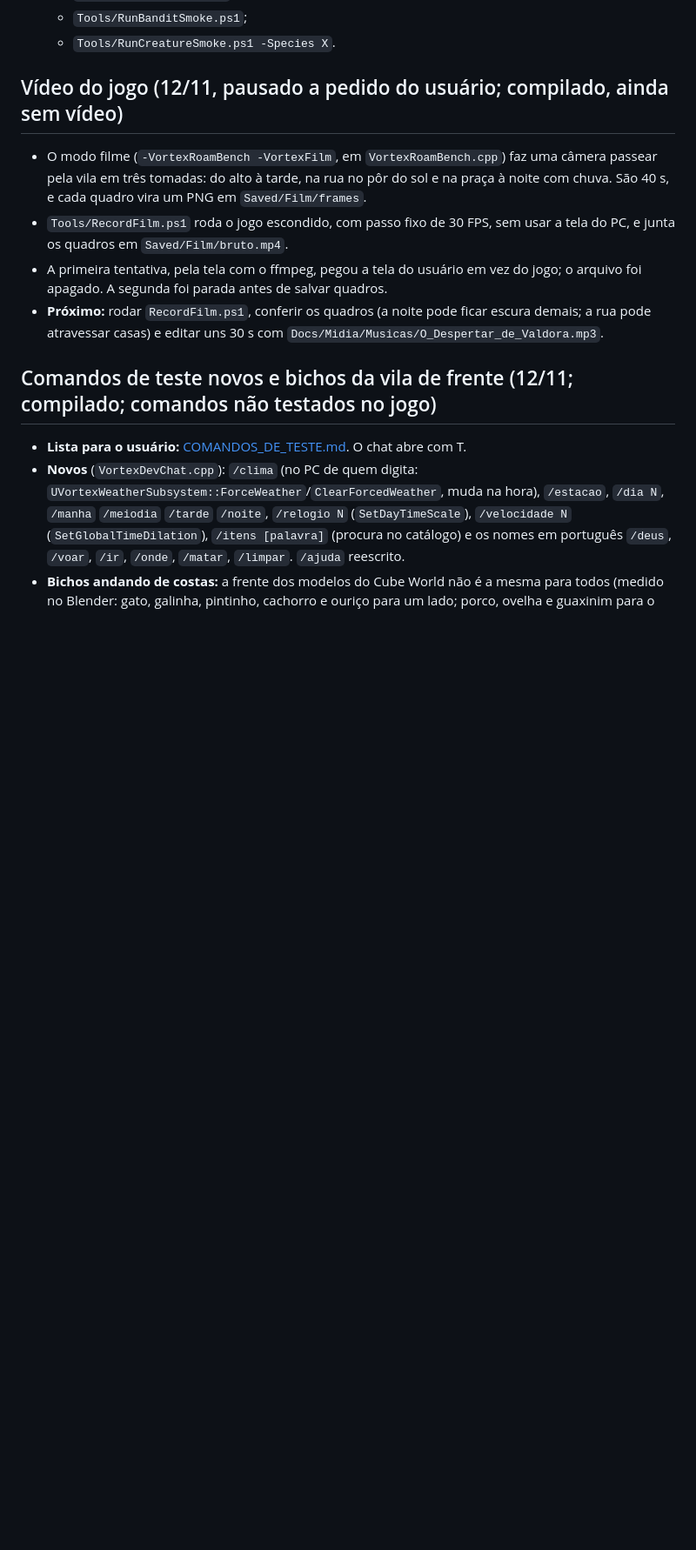
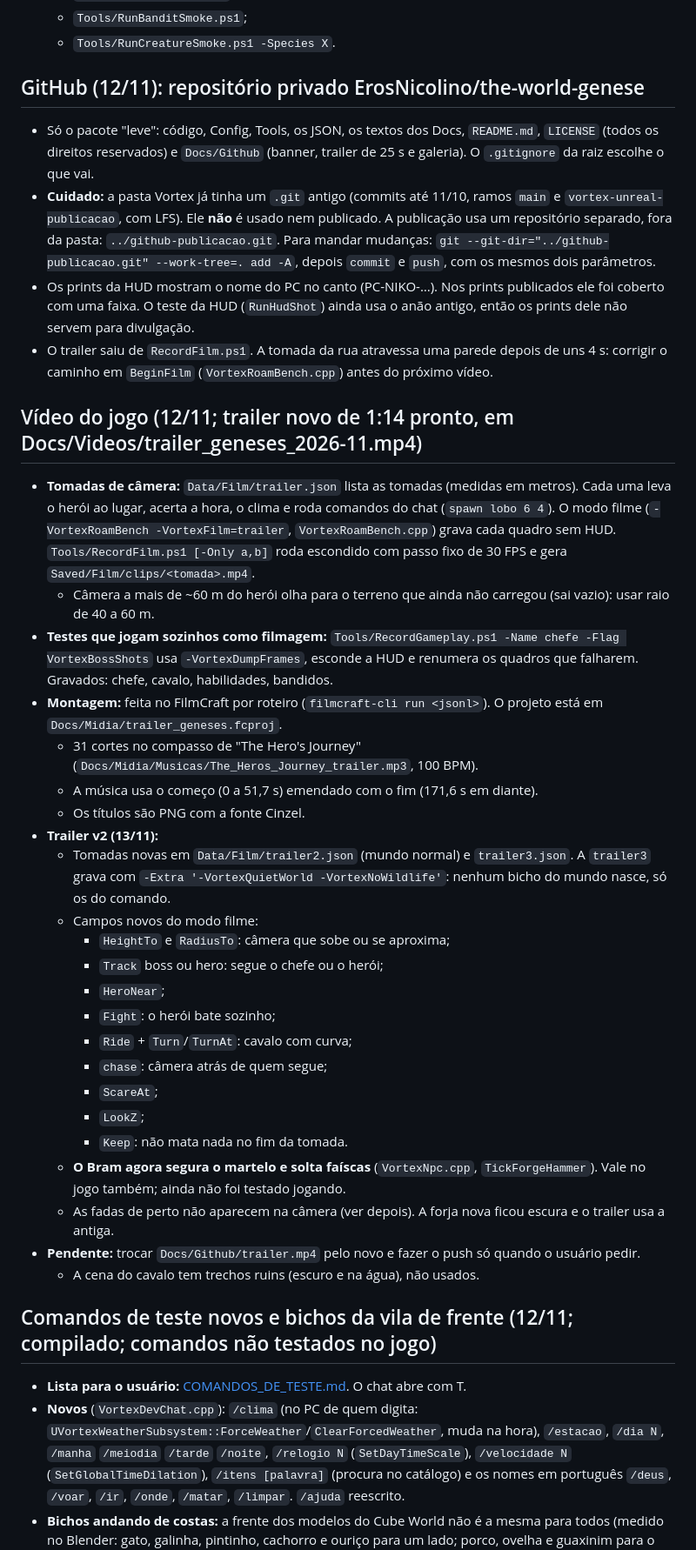
Before and after one commit to ErosNicolino/the-world-genese, a Markdown page: Docs/CONTINUAR_AQUI.md, the part around the change. Shown at 87% size. Drawn GitHub-style; blank space fills up the shorter version.

```diff
--- a/Docs/CONTINUAR_AQUI.md
+++ b/Docs/CONTINUAR_AQUI.md
@@ -37,17 +37,50 @@ abaixo fica em [02_Combate/PERSONAGEM_BASE_BLOCOS.md](02_Combate/PERSONAGEM_BASE
   - `Tools/RunBanditSmoke.ps1`;
   - `Tools/RunCreatureSmoke.ps1 -Species X`.
 
-## Vídeo do jogo (12/11, pausado a pedido do usuário; compilado, ainda sem vídeo)
+## GitHub (12/11): repositório privado ErosNicolino/the-world-genese
 
-- O modo filme (`-VortexRoamBench -VortexFilm`, em `VortexRoamBench.cpp`) faz uma câmera passear pela vila em três
-  tomadas: do alto à tarde, na rua no pôr do sol e na praça à noite com chuva. São 40 s, e cada quadro vira um PNG em
-  `Saved/Film/frames`.
-- `Tools/RecordFilm.ps1` roda o jogo escondido, com passo fixo de 30 FPS, sem usar a tela do PC, e junta os quadros em
-  `Saved/Film/bruto.mp4`.
-- A primeira tentativa, pela tela com o ffmpeg, pegou a tela do usuário em vez do jogo; o arquivo foi apagado. A
-  segunda foi parada antes de salvar quadros.
-- **Próximo:** rodar `RecordFilm.ps1`, conferir os quadros (a noite pode ficar escura demais; a rua pode atravessar
-  casas) e editar uns 30 s com `Docs/Midia/Musicas/O_Despertar_de_Valdora.mp3`.
+- Só o pacote "leve": código, Config, Tools, os JSON, os textos dos Docs, `README.md`, `LICENSE` (todos os direitos
+  reservados) e `Docs/Github` (banner, trailer de 25 s e galeria). O `.gitignore` da raiz escolhe o que vai.
+- **Cuidado:** a pasta Vortex já tinha um `.git` antigo (commits até 11/10, ramos `main` e `vortex-unreal-publicacao`,
+  com LFS). Ele **não** é usado nem publicado. A publicação usa um repositório separado, fora da pasta:
+  `../github-publicacao.git`. Para mandar mudanças:
+  `git --git-dir="../github-publicacao.git" --work-tree=. add -A`, depois `commit` e `push`, com os mesmos dois
+  parâmetros.
+- Os prints da HUD mostram o nome do PC no canto (PC-NIKO-…). Nos prints publicados ele foi coberto com uma faixa. O
+  teste da HUD (`RunHudShot`) ainda usa o anão antigo, então os prints dele não servem para divulgação.
+- O trailer saiu de `RecordFilm.ps1`. A tomada da rua atravessa uma parede depois de uns 4 s: corrigir o caminho em
+  `BeginFilm` (`VortexRoamBench.cpp`) antes do próximo vídeo.
+
+## Vídeo do jogo (12/11; trailer novo de 1:14 pronto, em Docs/Videos/trailer_geneses_2026-11.mp4)
+
+- **Tomadas de câmera:** `Data/Film/trailer.json` lista as tomadas (medidas em metros). Cada uma leva o herói ao lugar, acerta a hora,
+  o clima e roda comandos do chat (`spawn lobo 6 4`). O modo filme (`-VortexRoamBench -VortexFilm=trailer`,
+  `VortexRoamBench.cpp`) grava cada quadro sem HUD. `Tools/RecordFilm.ps1 [-Only a,b]` roda escondido com passo fixo de
+  30 FPS e gera `Saved/Film/clips/<tomada>.mp4`.
+  - Câmera a mais de ~60 m do herói olha para o terreno que ainda não carregou (sai vazio): usar raio de 40 a 60 m.
+- **Testes que jogam sozinhos como filmagem:** `Tools/RecordGameplay.ps1 -Name chefe -Flag VortexBossShots` usa
+  `-VortexDumpFrames`, esconde a HUD e renumera os quadros que falharem. Gravados: chefe, cavalo, habilidades, bandidos.
+- **Montagem:** feita no FilmCraft por roteiro (`filmcraft-cli run <jsonl>`). O projeto está em `Docs/Midia/trailer_geneses.fcproj`.
+  - 31 cortes no compasso de "The Hero's Journey" (`Docs/Midia/Musicas/The_Heros_Journey_trailer.mp3`, 100 BPM).
+  - A música usa o começo (0 a 51,7 s) emendado com o fim (171,6 s em diante).
+  - Os títulos são PNG com a fonte Cinzel.
+- **Trailer v2 (13/11):**
+  - Tomadas novas em `Data/Film/trailer2.json` (mundo normal) e `trailer3.json`. A `trailer3` grava com
+    `-Extra '-VortexQuietWorld -VortexNoWildlife'`: nenhum bicho do mundo nasce, só os do comando.
+  - Campos novos do modo filme:
+    - `HeightTo` e `RadiusTo`: câmera que sobe ou se aproxima;
+    - `Track` boss ou hero: segue o chefe ou o herói;
+    - `HeroNear`;
+    - `Fight`: o herói bate sozinho;
+    - `Ride` + `Turn`/`TurnAt`: cavalo com curva;
+    - `chase`: câmera atrás de quem segue;
+    - `ScareAt`;
+    - `LookZ`;
+    - `Keep`: não mata nada no fim da tomada.
+  - **O Bram agora segura o martelo e solta faíscas** (`VortexNpc.cpp`, `TickForgeHammer`). Vale no jogo também; ainda não foi testado jogando.
+  - As fadas de perto não aparecem na câmera (ver depois). A forja nova ficou escura e o trailer usa a antiga.
+- **Pendente:** trocar `Docs/Github/trailer.mp4` pelo novo e fazer o push só quando o usuário pedir.
+  - A cena do cavalo tem trechos ruins (escuro e na água), não usados.
 
 ## Comandos de teste novos e bichos da vila de frente (12/11; compilado; comandos não testados no jogo)
 
```
Also changed, not shown: Docs/Github/PROMPT_SUNO_TRAILER.md (added, +41 -0 lines), README.md (+3 -3 lines), Docs/Github/trailer-capa.jpg, 9 other files.
